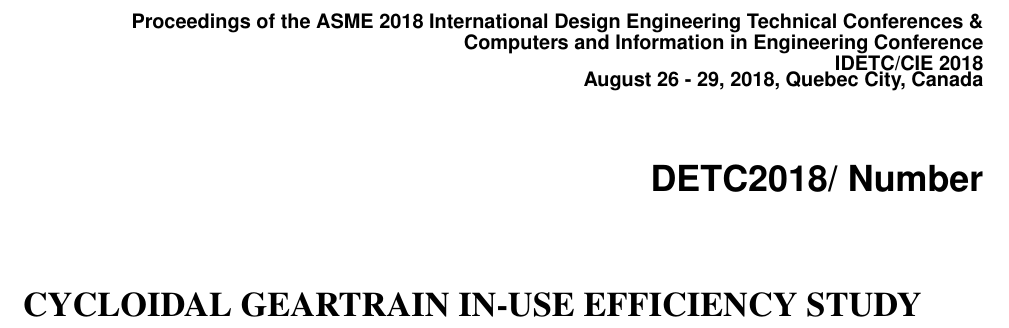
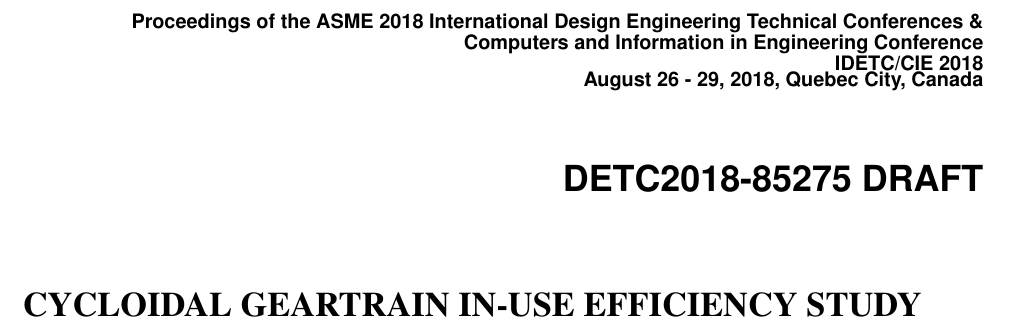
Before and after one commit to farrell49/ICRA_Cycloids_2018, a LaTeX document (root.tex): part of page 1 of 8, cut so that both start at the same text. Compiled offline with pdfLaTeX.

Commit message:
updated with DRAFT at top

```diff
--- a/root.tex
+++ b/root.tex
@@ -32,7 +32,7 @@
 
 %%% Replace DETC2009/MESA-12345 with the number supplied to you
 %%% by ASME for your paper.
-\papernum{DETC2018/ Number}
+\papernum{DETC2018-85275 DRAFT}
 
 
 \title{\LARGE \bf
```
